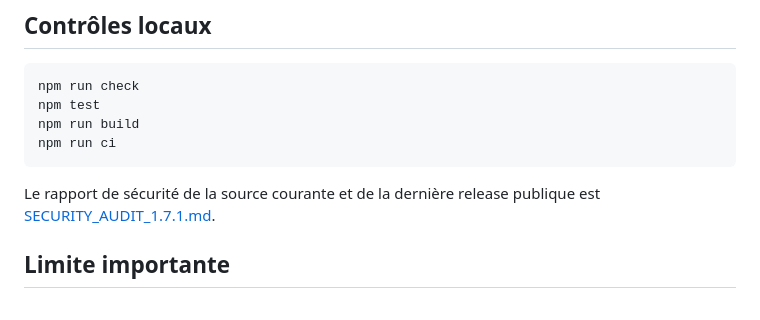
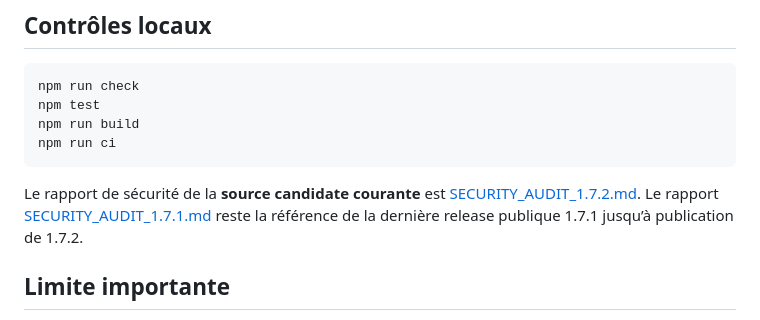
Before and after one commit to ussmarines/mailperch-thunderbird, a Markdown page: SECURITY.md, the part around the change. GitHub-like rendering.

Commit message:
docs(release): point security policy to 1.7.2 candidate audit

````diff
--- a/SECURITY.md
+++ b/SECURITY.md
@@ -49,7 +49,7 @@ npm run build
 npm run ci
 ```
 
-Le rapport de sécurité de la source courante et de la dernière release publique est [SECURITY_AUDIT_1.7.1.md](SECURITY_AUDIT_1.7.1.md).
+Le rapport de sécurité de la **source candidate courante** est [SECURITY_AUDIT_1.7.2.md](SECURITY_AUDIT_1.7.2.md). Le rapport [SECURITY_AUDIT_1.7.1.md](SECURITY_AUDIT_1.7.1.md) reste la référence de la dernière release publique 1.7.1 jusqu’à publication de 1.7.2.
 
 ## Limite importante
 
````
